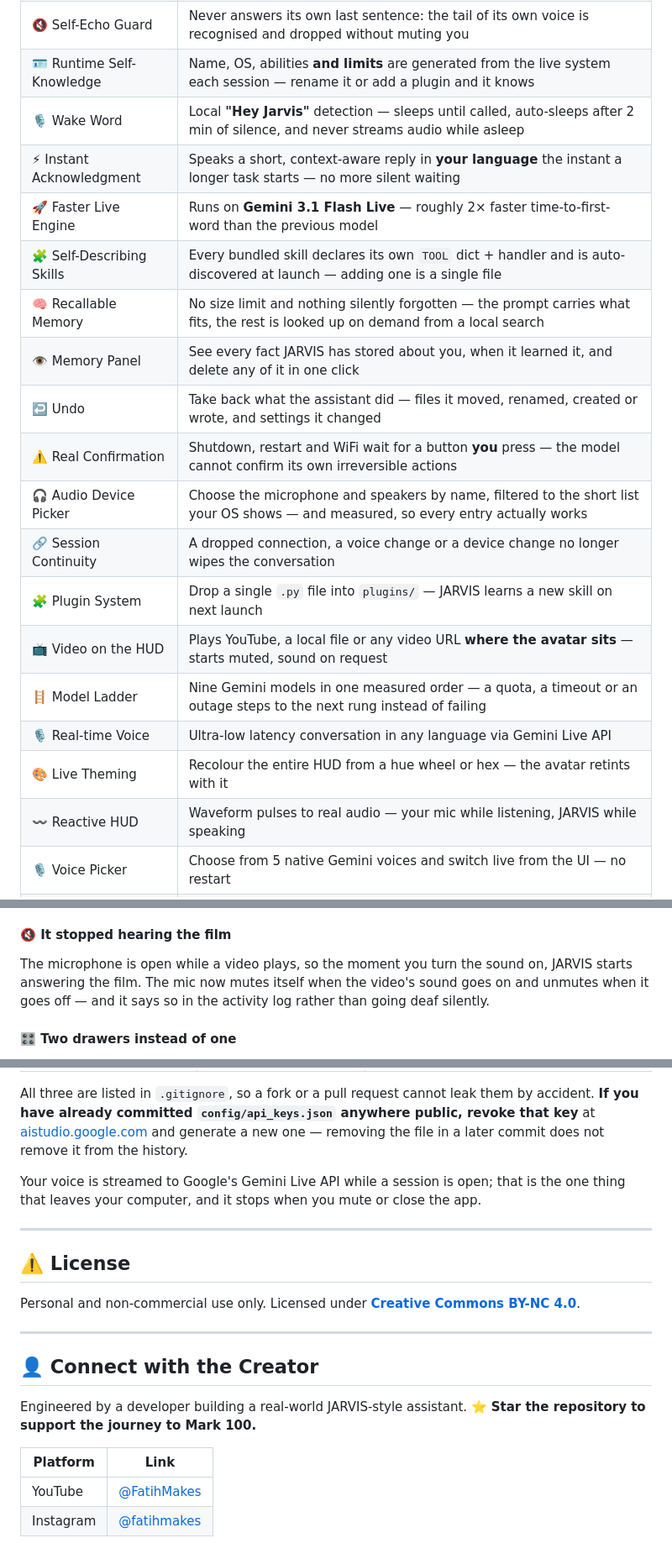
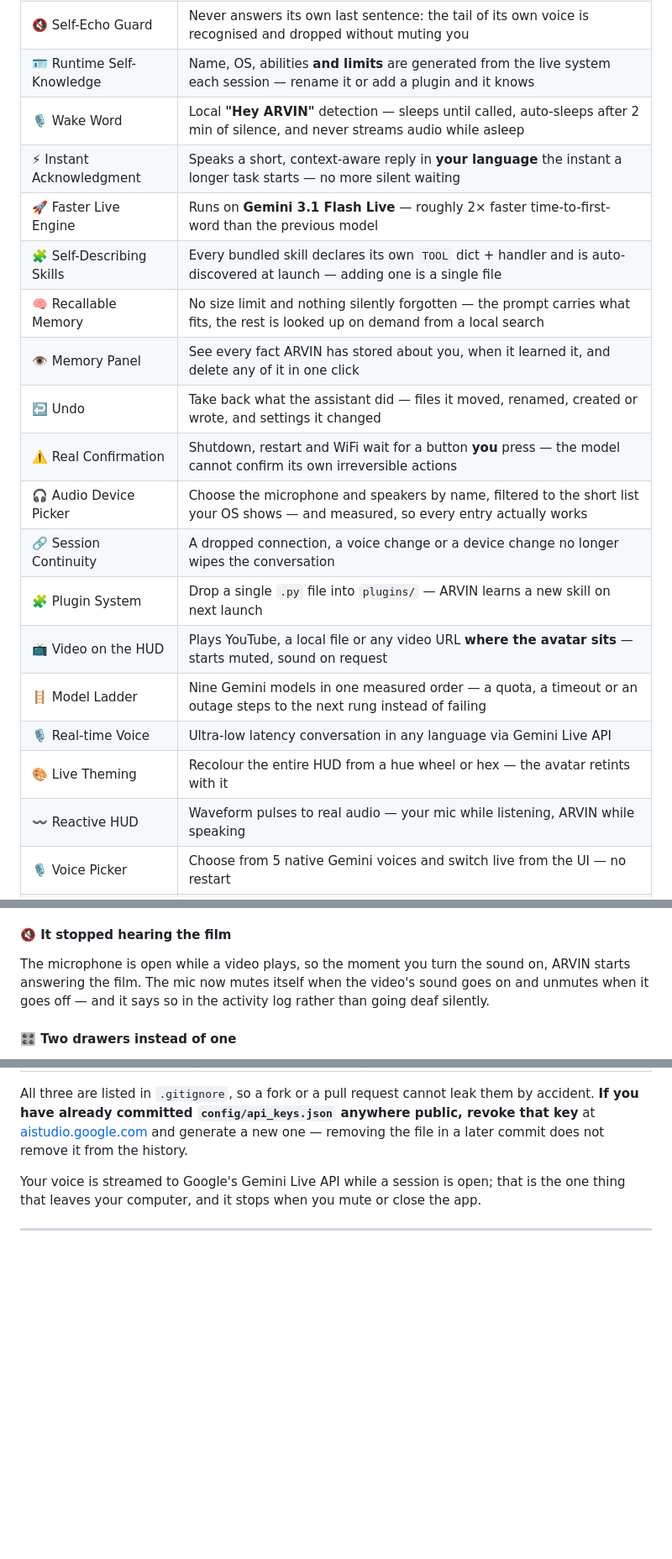
Before and after one commit to Nishchay869/ARVIN-Personal-Assistant, a Markdown page: readme.md, 3 parts joined by grey strips. Shown at 84% size. Rendered like a GitHub page; blank space fills up the shorter version.

Commit message:
readme.ms updated

```diff
--- a/readme.md
+++ b/readme.md
@@ -34,22 +33,22 @@ It's not just an assistant — it's an extension of your digital life.
 | 🎚️ Push-to-Talk | Hold **Ctrl+Space** and the mic opens — closed the rest of the time. Truly global on Windows, window-scoped elsewhere |
 | 🔇 Self-Echo Guard | Never answers its own last sentence: the tail of its own voice is recognised and dropped without muting you |
 | 🪪 Runtime Self-Knowledge | Name, OS, abilities **and limits** are generated from the live system each session — rename it or add a plugin and it knows |
-| 🎙️ Wake Word | Local **"Hey Jarvis"** detection — sleeps until called, auto-sleeps after 2 min of silence, and never streams audio while asleep |
+| 🎙️ Wake Word | Local **"Hey ARVIN"** detection — sleeps until called, auto-sleeps after 2 min of silence, and never streams audio while asleep |
 | ⚡ Instant Acknowledgment | Speaks a short, context-aware reply in **your language** the instant a longer task starts — no more silent waiting |
 | 🚀 Faster Live Engine | Runs on **Gemini 3.1 Flash Live** — roughly 2× faster time-to-first-word than the previous model |
 | 🧩 Self-Describing Skills | Every bundled skill declares its own `TOOL` dict + handler and is auto-discovered at launch — adding one is a single file |
 | 🧠 Recallable Memory | No size limit and nothing silently forgotten — the prompt carries what fits, the rest is looked up on demand from a local search |
-| 👁️ Memory Panel | See every fact JARVIS has stored about you, when it learned it, and delete any of it in one click |
+| 👁️ Memory Panel | See every fact ARVIN has stored about you, when it learned it, and delete any of it in one click |
 | ↩️ Undo | Take back what the assistant did — files it moved, renamed, created or wrote, and settings it changed |
 | ⚠️ Real Confirmation | Shutdown, restart and WiFi wait for a button **you** press — the model cannot confirm its own irreversible actions |
 | 🎧 Audio Device Picker | Choose the microphone and speakers by name, filtered to the short list your OS shows — and measured, so every entry actually works |
 | 🔗 Session Continuity | A dropped connection, a voice change or a device change no longer wipes the conversation |
-| 🧩 Plugin System | Drop a single `.py` file into `plugins/` — JARVIS learns a new skill on next launch |
+| 🧩 Plugin System | Drop a single `.py` file into `plugins/` — ARVIN learns a new skill on next launch |
 | 📺 Video on the HUD | Plays YouTube, a local file or any video URL **where the avatar sits** — starts muted, sound on request |
 | 🪜 Model Ladder | Nine Gemini models in one measured order — a quota, a timeout or an outage steps to the next rung instead of failing |
 | 🎙️ Real-time Voice | Ultra-low latency conversation in any language via Gemini Live API |
 | 🎨 Live Theming | Recolour the entire HUD from a hue wheel or hex — the avatar retints with it |
-| 〰️ Reactive HUD | Waveform pulses to real audio — your mic while listening, JARVIS while speaking |
+| 〰️ Reactive HUD | Waveform pulses to real audio — your mic while listening, ARVIN while speaking |
 | 🎙️ Voice Picker | Choose from 5 native Gemini voices and switch live from the UI — no restart |
 | ♾️ Unlimited Sessions | Sliding-window context compression — one conversation can last for hours |
 | 🖥️ System Control | Launch apps, adjust volume/brightness, WiFi, shortcuts, power — all by voice |
@@ -97,7 +96,7 @@ The first version asked YouTube for a format carrying both picture and sound and
 So there are two players running together, with a timer that corrects any drift over 300 ms. And the audio track is chosen on **language first, bitrate second** — because YouTube auto-dubs a great many videos and ships every dub at the *same* bitrate as the original: measured on one video, English at 129.483 and Arabic, Bangla, German, Spanish, French, Hindi and Indonesian all at 129.482. Sorting on bitrate alone came down to a thousandth of a kilobit, so the same video would play in Arabic one time and English the next for no reason you could see. It now reads YouTube's own original-track marker first.
 
 #### 🔇 It stopped hearing the film
-The microphone is open while a video plays, so the moment you turn the sound on, JARVIS starts answering the film. The mic now mutes itself when the video's sound goes on and unmutes when it goes off — and it says so in the activity log rather than going deaf silently.
+The microphone is open while a video plays, so the moment you turn the sound on, ARVIN starts answering the film. The mic now mutes itself when the video's sound goes on and unmutes when it goes off — and it says so in the activity log rather than going deaf silently.
 
 #### 🎛 Two drawers instead of one
 ⚙ **SETUP** holds the things you set once — remote control, desktop shortcut, auto-start and customisation. 🎛 **CONTROLS** holds the switches you flick daily — fullscreen, morning brief, wake word, sleep, push-to-talk, HUD style. Only one is open at a time, and each sits under its own header button.
@@ -379,20 +378,3 @@ All three are listed in `.gitignore`, so a fork or a pull request cannot leak th
 Your voice is streamed to Google's Gemini Live API while a session is open; that is the one thing that leaves your computer, and it stops when you mute or close the app.
 
 ---
-
-## ⚠️ License
-
-Personal and non-commercial use only.
-Licensed under **[Creative Commons BY-NC 4.0](https://creativecommons.org/licenses/by-nc/4.0/)**.
-
----
-
-## 👤 Connect with the Creator
-
-Engineered by a developer building a real-world JARVIS-style assistant.
-⭐ **Star the repository to support the journey to Mark 100.**
-
-| Platform | Link |
-| --- | --- |
-| YouTube | [@FatihMakes](https://www.youtube.com/@FatihMakes) |
-| Instagram | [@fatihmakes](https://www.instagram.com/fatihmakes) |
```
Also changed, not shown: other parts of readme.md (+11 -12 lines).
